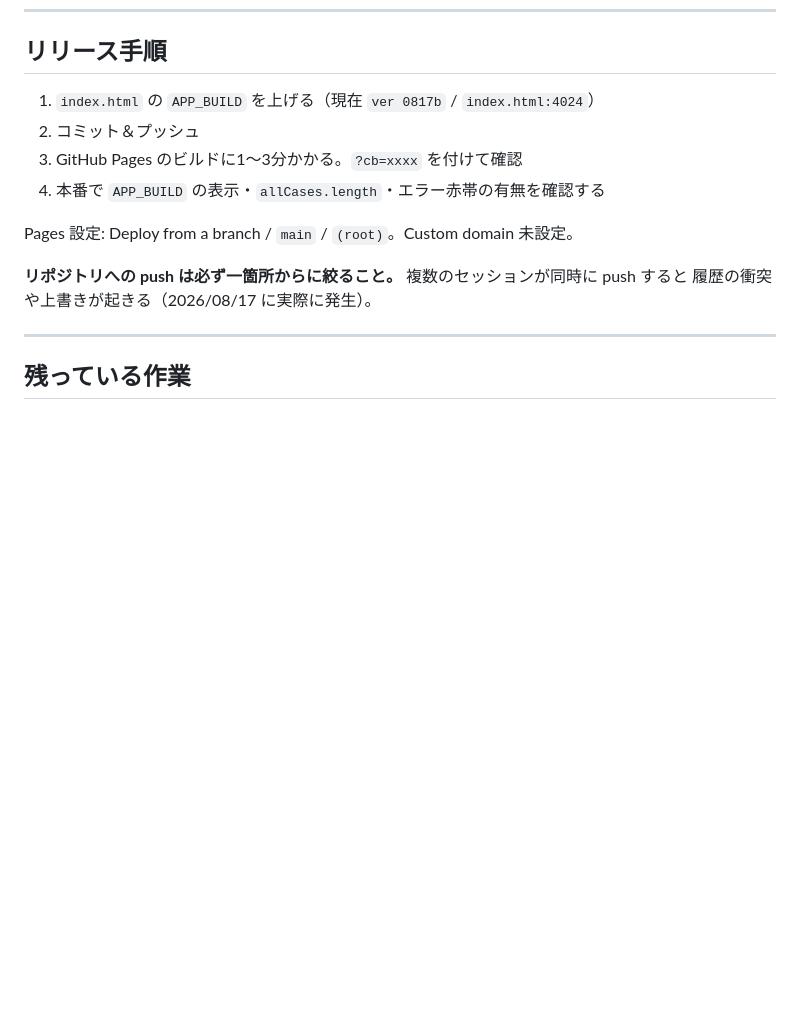
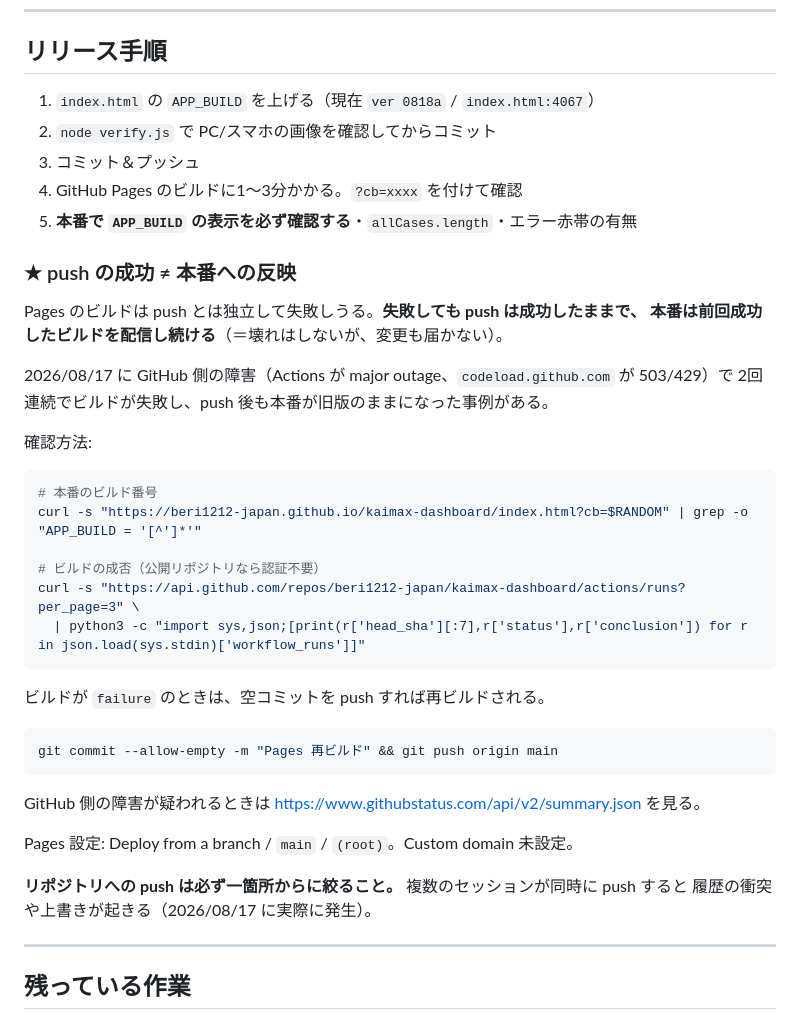
Before and after one commit to beri1212-japan/kaimax-dashboard, a Markdown page: CLAUDE.md, the part around the change. GitHub-like rendering; blank space fills up the shorter version.

Commit message:
リリース手順に追記: push の成功は本番反映を意味しない。Pages ビルドの成否確認手順と再ビルド方法

````diff
--- a/CLAUDE.md
+++ b/CLAUDE.md
@@ -388,10 +388,38 @@ node verify.js cases      # 案件一覧
 
 ## リリース手順
 
-1. `index.html` の `APP_BUILD` を上げる（現在 `ver 0817b` / `index.html:4024`）
-2. コミット＆プッシュ
-3. GitHub Pages のビルドに1〜3分かかる。`?cb=xxxx` を付けて確認
-4. 本番で `APP_BUILD` の表示・`allCases.length`・エラー赤帯の有無を確認する
+1. `index.html` の `APP_BUILD` を上げる（現在 `ver 0818a` / `index.html:4067`）
+2. `node verify.js` で PC/スマホの画像を確認してからコミット
+3. コミット＆プッシュ
+4. GitHub Pages のビルドに1〜3分かかる。`?cb=xxxx` を付けて確認
+5. **本番で `APP_BUILD` の表示を必ず確認する**・`allCases.length`・エラー赤帯の有無
+
+### ★ push の成功 ≠ 本番への反映
+
+Pages のビルドは push とは独立して失敗しうる。**失敗しても push は成功したままで、
+本番は前回成功したビルドを配信し続ける**（＝壊れはしないが、変更も届かない）。
+
+2026/08/17 に GitHub 側の障害（Actions が major outage、`codeload.github.com` が 503/429）で
+2回連続でビルドが失敗し、push 後も本番が旧版のままになった事例がある。
+
+確認方法:
+
+```bash
+# 本番のビルド番号
+curl -s "https://beri1212-japan.github.io/kaimax-dashboard/index.html?cb=$RANDOM" | grep -o "APP_BUILD = '[^']*'"
+
+# ビルドの成否（公開リポジトリなら認証不要）
+curl -s "https://api.github.com/repos/beri1212-japan/kaimax-dashboard/actions/runs?per_page=3" \
+  | python3 -c "import sys,json;[print(r['head_sha'][:7],r['status'],r['conclusion']) for r in json.load(sys.stdin)['workflow_runs']]"
+```
+
+ビルドが `failure` のときは、空コミットを push すれば再ビルドされる。
+
+```bash
+git commit --allow-empty -m "Pages 再ビルド" && git push origin main
+```
+
+GitHub 側の障害が疑われるときは https://www.githubstatus.com/api/v2/summary.json を見る。
 
 Pages 設定: Deploy from a branch / `main` / `(root)`。Custom domain 未設定。
 
````
